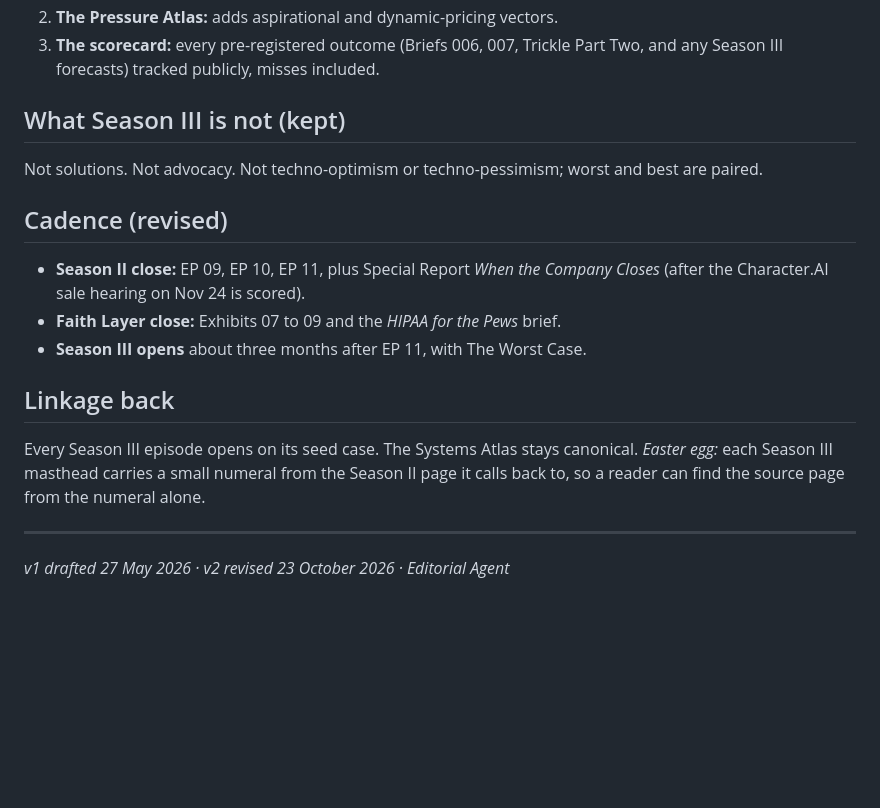
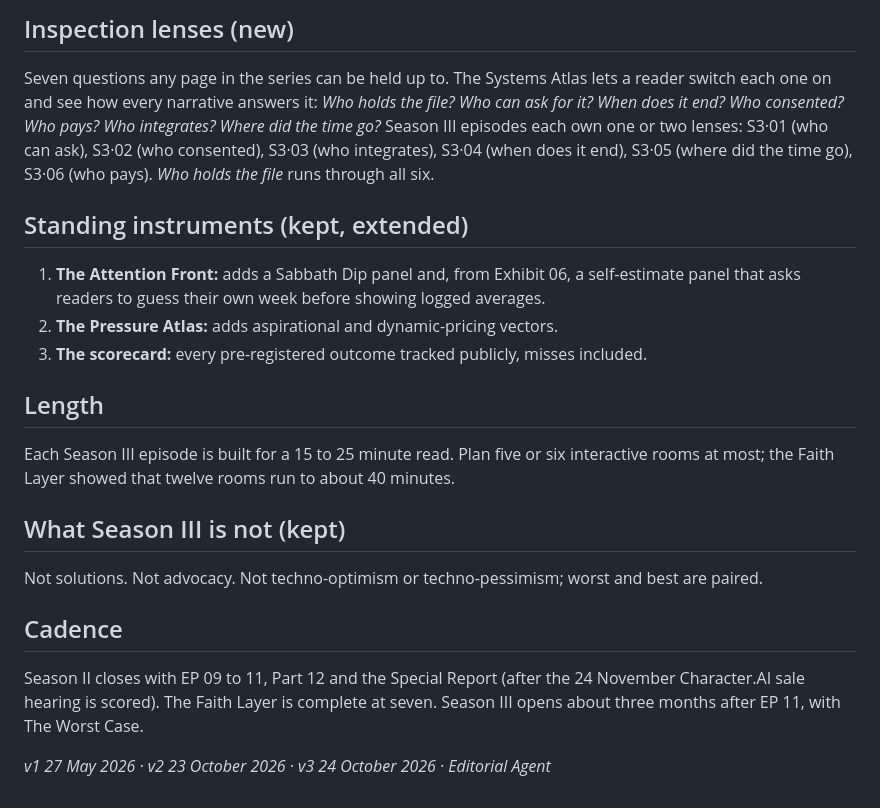
Before and after one commit to ProtectSecure/infera-mechanism-series, a Markdown page: _drafts/season-iii-provisional-map.md, the part around one of its changes. Drawn GitHub-style; blank space fills up the shorter version.

```diff
--- a/_drafts/season-iii-provisional-map.md
+++ b/_drafts/season-iii-provisional-map.md
@@ -71,20 +95,23 @@ Each Season III episode opens with a callback to its seed, so a returning reader
+## Inspection lenses (new)
+
+Seven questions any page in the series can be held up to. The Systems Atlas lets a reader switch each one on and see how every narrative answers it: *Who holds the file? Who can ask for it? When does it end? Who consented? Who pays? Who integrates? Where did the time go?* Season III episodes each own one or two lenses: S3·01 (who can ask), S3·02 (who consented), S3·03 (who integrates), S3·04 (when does it end), S3·05 (where did the time go), S3·06 (who pays). *Who holds the file* runs through all six.
+
+## Standing instruments (kept, extended)
+
+1. **The Attention Front:** adds a Sabbath Dip panel and, from Exhibit 06, a self-estimate panel that asks readers to guess their own week before showing logged averages.
 2. **The Pressure Atlas:** adds aspirational and dynamic-pricing vectors.
-3. **The scorecard:** every pre-registered outcome (Briefs 006, 007, Trickle Part Two, and any Season III forecasts) tracked publicly, misses included.
+3. **The scorecard:** every pre-registered outcome tracked publicly, misses included.
+
+## Length
+
+Each Season III episode is built for a 15 to 25 minute read. Plan five or six interactive rooms at most; the Faith Layer showed that twelve rooms run to about 40 minutes.
 
 ## What Season III is not (kept)
 
 Not solutions. Not advocacy. Not techno-optimism or techno-pessimism; worst and best are paired.
 
-## Cadence (revised)
+## Cadence
 
-- **Season II close:** EP 09, EP 10, EP 11, plus Special Report *When the Company Closes* (after the Character.AI sale hearing on Nov 24 is scored).
-- **Faith Layer close:** Exhibits 07 to 09 and the *HIPAA for the Pews* brief.
-- **Season III opens** about three months after EP 11, with The Worst Case.
+Season II closes with EP 09 to 11, Part 12 and the Special Report (after the 24 November Character.AI sale hearing is scored). The Faith Layer is complete at seven. Season III opens about three months after EP 11, with The Worst Case.
 
-## Linkage back
-
-Every Season III episode opens on its seed case. The Systems Atlas stays canonical. *Easter egg:* each Season III masthead carries a small numeral from the Season II page it calls back to, so a reader can find the source page from the numeral alone.
-
----
-
-*v1 drafted 27 May 2026 · v2 revised 23 October 2026 · Editorial Agent*
+*v1 27 May 2026 · v2 23 October 2026 · v3 24 October 2026 · Editorial Agent*
```
Also changed, not shown: other parts of _drafts/season-iii-provisional-map.md (+65 -41 lines).
